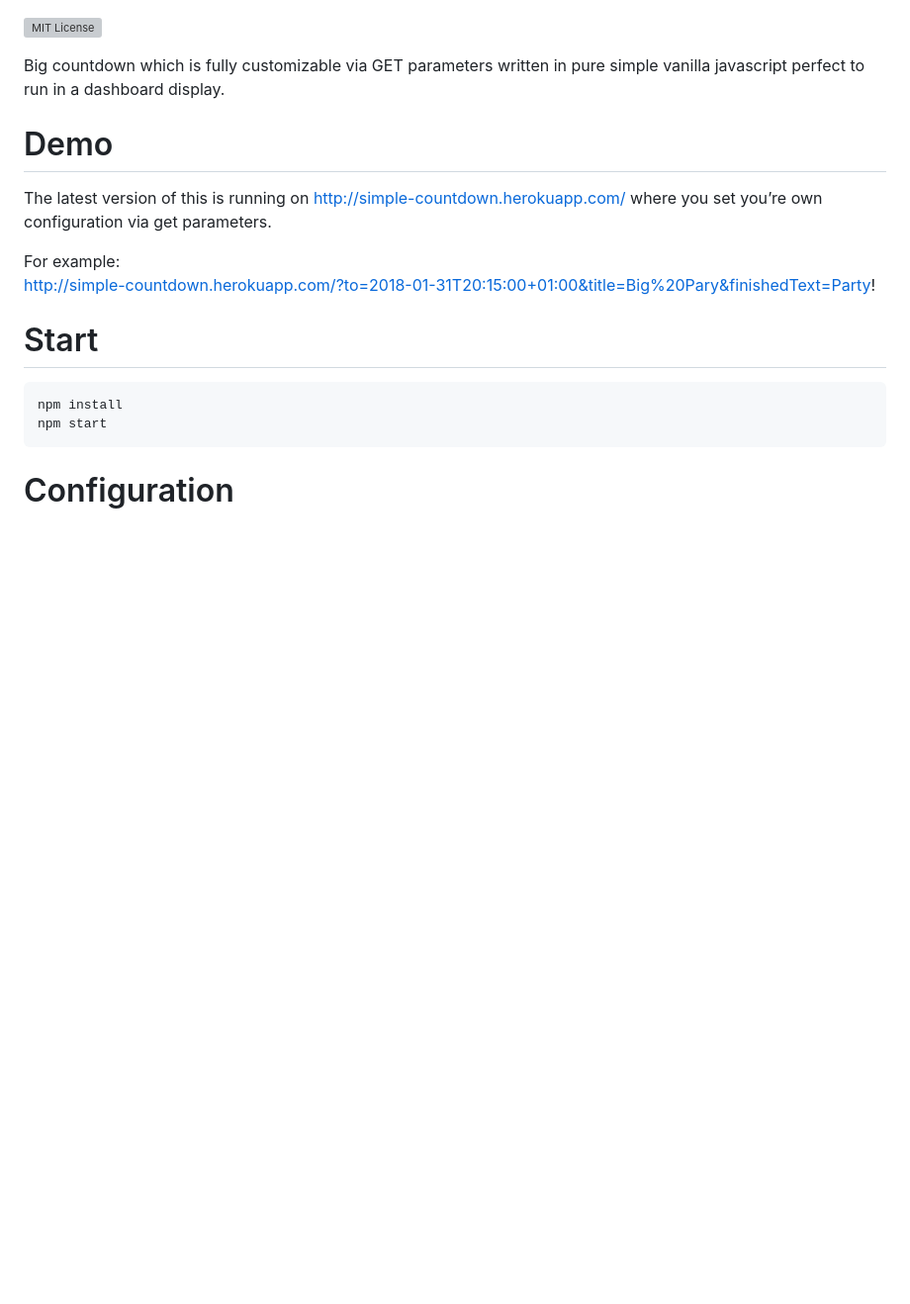
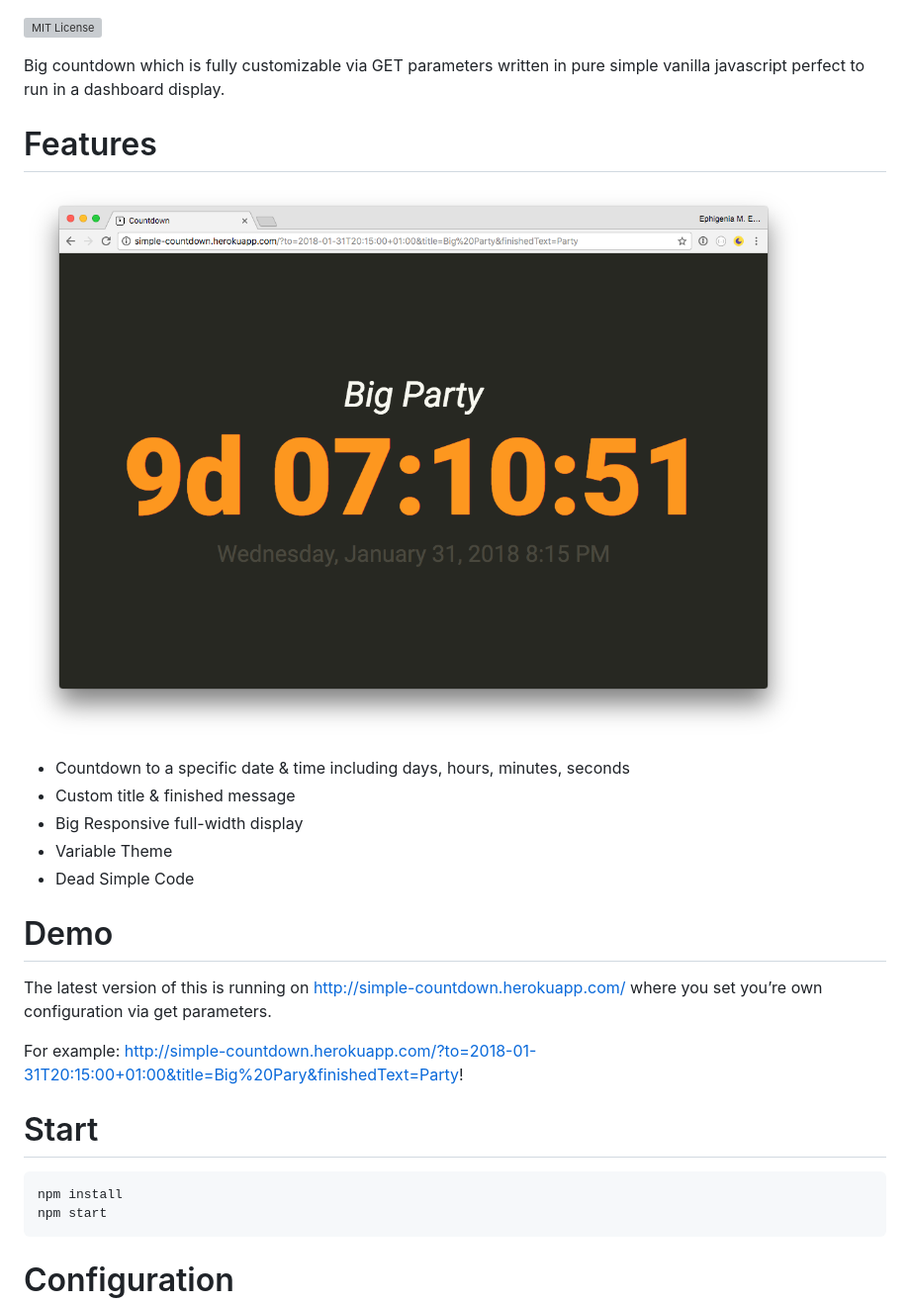
Before and after one commit to Ephigenia/countdown, a Markdown page: README.md, the part around the change. Shown: that part at 99% size. GitHub-like rendering; pictures changed too: screenshot.png (added); blank space fills up the shorter version; grey boxes are pictures that could not be loaded.

Commit message:
docs: adds example screenshot

```diff
--- a/README.md
+++ b/README.md
@@ -1,6 +1,16 @@
 [![MIT License](https://badges.frapsoft.com/os/mit/mit.svg?v=102)](https://github.com/ellerbrock/open-source-badge/)
 
 Big countdown which is fully customizable via GET parameters written in pure simple vanilla javascript perfect to run in a dashboard display.
+
+# Features
+
+![Screenshot of Countdown in Action 2018-01-22](https://raw.githubusercontent.com/Ephigenia/countdown/master/screenshot.png)
+
+- Countdown to a specific date & time including days, hours, minutes, seconds
+- Custom title & finished message
+- Big Responsive full-width display
+- Variable Theme
+- Dead Simple Code
 
 # Demo
 
```
